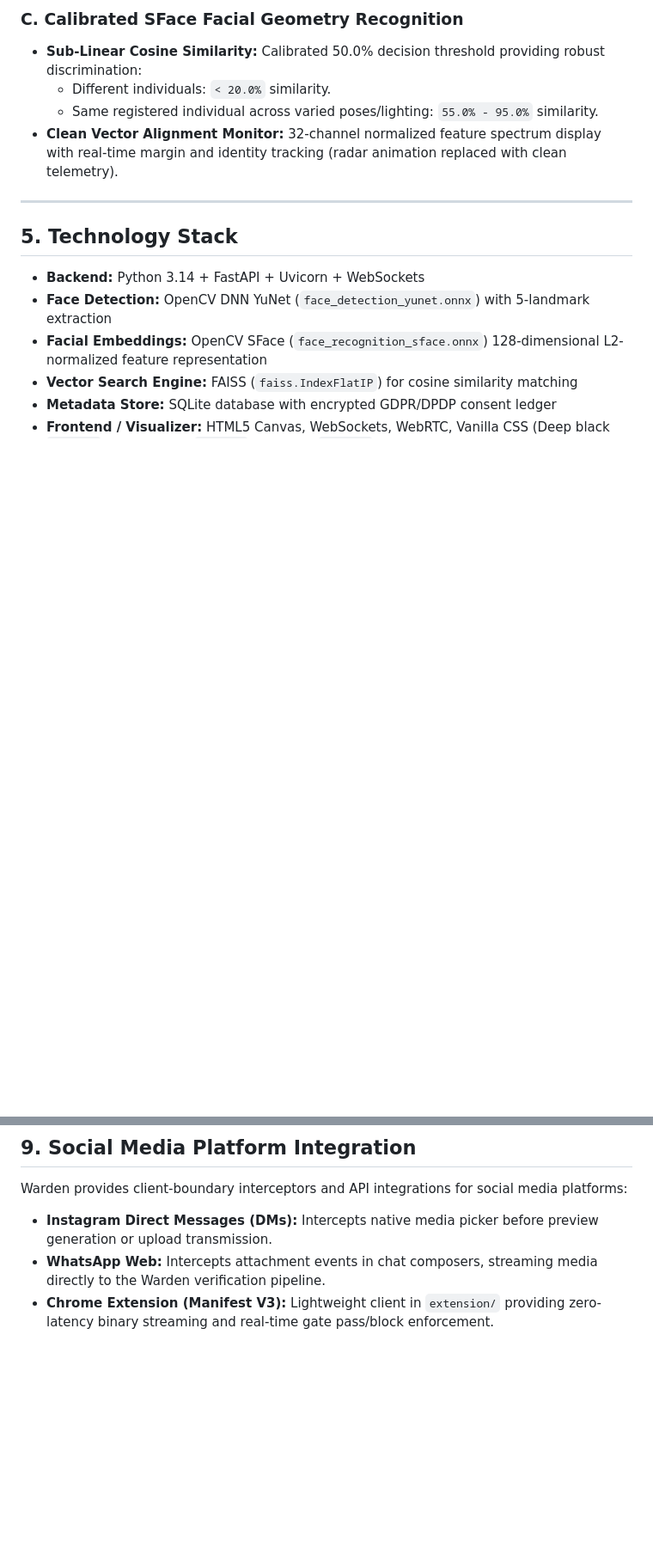
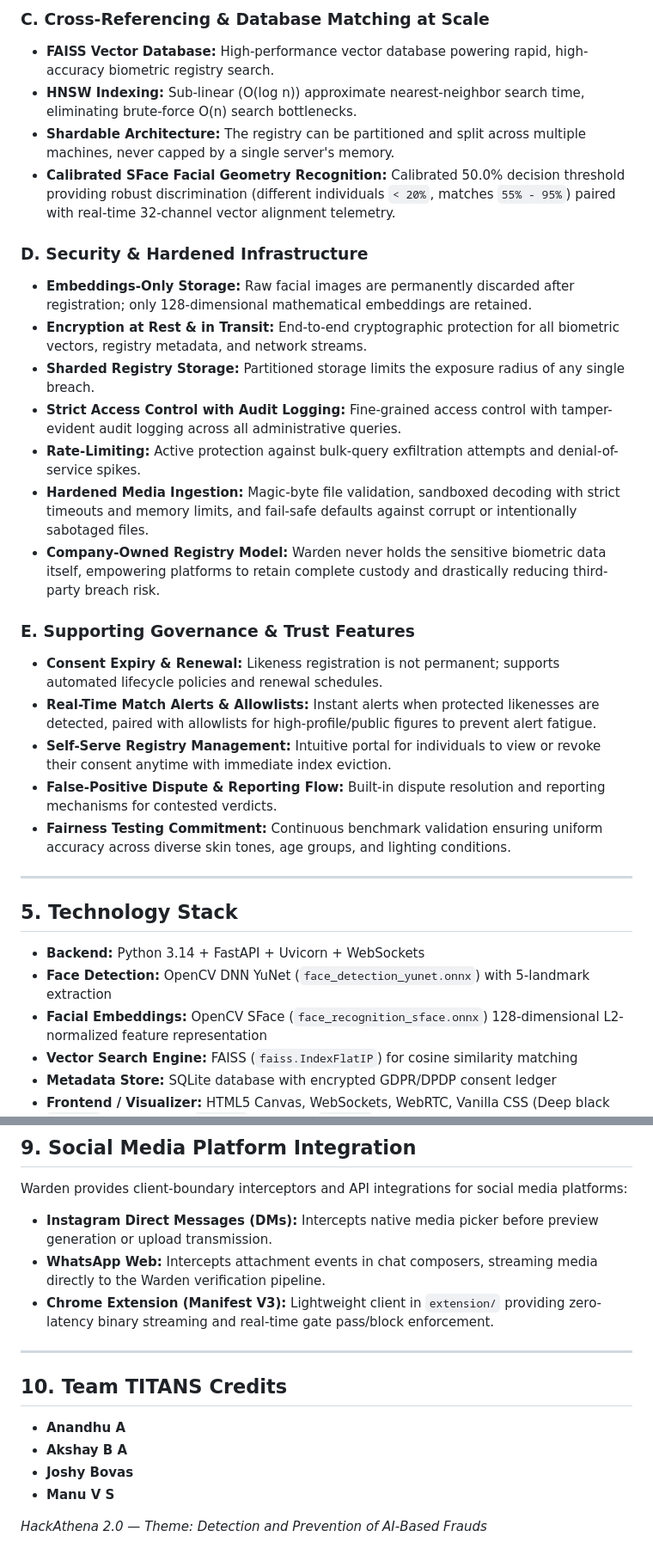
Before and after one commit to Akkufr/warden, a Markdown page: README.md, 2 parts joined by grey strips. Shown at 86% size. Drawn GitHub-style; blank space fills up the shorter version.

```diff
--- a/README.md
+++ b/README.md
@@ -67,9 +73,26 @@ Because AI-generated impersonation (deepfakes, face-swaps, cloned-identity inves
 
-### C. Calibrated SFace Facial Geometry Recognition
-- **Sub-Linear Cosine Similarity:** Calibrated 50.0% decision threshold providing robust discrimination:
-  - Different individuals: `< 20.0%` similarity.
-  - Same registered individual across varied poses/lighting: `55.0% - 95.0%` similarity.
-- **Clean Vector Alignment Monitor:** 32-channel normalized feature spectrum display with real-time margin and identity tracking (radar animation replaced with clean telemetry).
+### C. Cross-Referencing & Database Matching at Scale
+- **FAISS Vector Database:** High-performance vector database powering rapid, high-accuracy biometric registry search.
+- **HNSW Indexing:** Sub-linear (O(log n)) approximate nearest-neighbor search time, eliminating brute-force O(n) search bottlenecks.
+- **Shardable Architecture:** The registry can be partitioned and split across multiple machines, never capped by a single server's memory.
+- **Calibrated SFace Facial Geometry Recognition:** Calibrated 50.0% decision threshold providing robust discrimination (different individuals `< 20%`, matches `55% - 95%`) paired with real-time 32-channel vector alignment telemetry.
+
+### D. Security & Hardened Infrastructure
+- **Embeddings-Only Storage:** Raw facial images are permanently discarded after registration; only 128-dimensional mathematical embeddings are retained.
+- **Encryption at Rest & in Transit:** End-to-end cryptographic protection for all biometric vectors, registry metadata, and network streams.
+- **Sharded Registry Storage:** Partitioned storage limits the exposure radius of any single breach.
+- **Strict Access Control with Audit Logging:** Fine-grained access control with tamper-evident audit logging across all administrative queries.
+- **Rate-Limiting:** Active protection against bulk-query exfiltration attempts and denial-of-service spikes.
+- **Hardened Media Ingestion:** Magic-byte file validation, sandboxed decoding with strict timeouts and memory limits, and fail-safe defaults against corrupt or intentionally sabotaged files.
+- **Company-Owned Registry Model:** Warden never holds the sensitive biometric data itself, empowering platforms to retain complete custody and drastically reducing third-party breach risk.
+
+### E. Supporting Governance & Trust Features
+- **Consent Expiry & Renewal:** Likeness registration is not permanent; supports automated lifecycle policies and renewal schedules.
+- **Real-Time Match Alerts & Allowlists:** Instant alerts when protected likenesses are detected, paired with allowlists for high-profile/public figures to prevent alert fatigue.
+- **Self-Serve Registry Management:** Intuitive portal for individuals to view or revoke their consent anytime with immediate index eviction.
+- **False-Positive Dispute & Reporting Flow:** Built-in dispute resolution and reporting mechanisms for contested verdicts.
+- **Fairness Testing Commitment:** Continuous benchmark validation ensuring uniform accuracy across diverse skin tones, age groups, and lighting conditions.
+
 
 
 ---
@@ -133,3 +156,14 @@ Warden provides client-boundary interceptors and API integrations for social med
 - **Instagram Direct Messages (DMs):** Intercepts native media picker before preview generation or upload transmission.
 - **WhatsApp Web:** Intercepts attachment events in chat composers, streaming media directly to the Warden verification pipeline.
 - **Chrome Extension (Manifest V3):** Lightweight client in `extension/` providing zero-latency binary streaming and real-time gate pass/block enforcement.
+
+---
+
+## 10. Team TITANS Credits
+
+- **Anandhu A**
+- **Akshay B A**
+- **Joshy Bovas**
+- **Manu V S**
+
+*HackAthena 2.0 — Theme: Detection and Prevention of AI-Based Frauds*
```
Also changed, not shown: other parts of README.md (+20 -14 lines), extension/README.md (+4 -0 lines).
